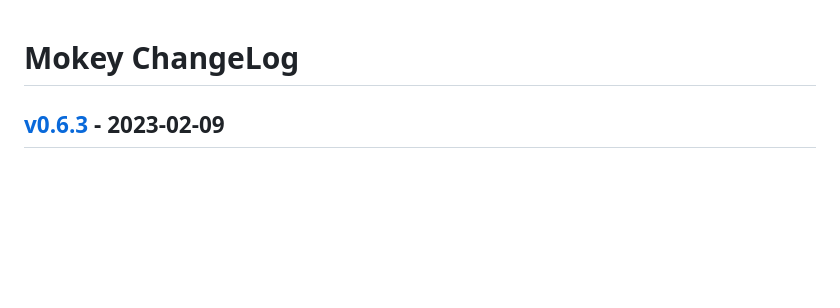
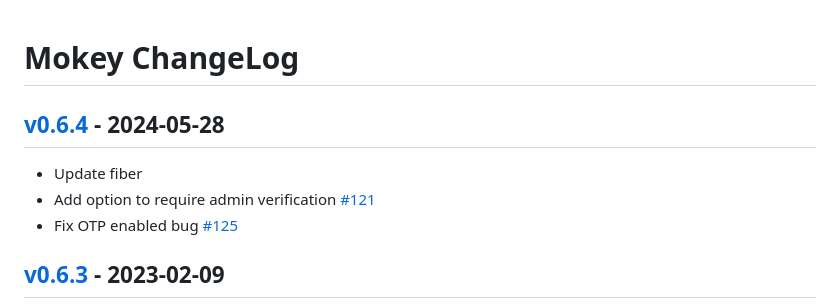
Before and after one commit to ubccr/mokey, a Markdown page: ChangeLog.md, the part around the change printed below. Rendered like a GitHub page; blank space fills up the shorter version.

Commit message:
Update changelog

```diff
--- a/ChangeLog.md
+++ b/ChangeLog.md
@@ -1,4 +1,10 @@
 # Mokey ChangeLog
+
+## [v0.6.4] - 2024-05-28
+
+- Update fiber
+- Add option to require admin verification [#121](https://github.com/ubccr/mokey/issues/121)
+- Fix OTP enabled bug [#125](https://github.com/ubccr/mokey/issues/125)
 
 ## [v0.6.3] - 2023-02-09
 
```
Also changed, not shown: other parts of ChangeLog.md (+1 -0 lines).
